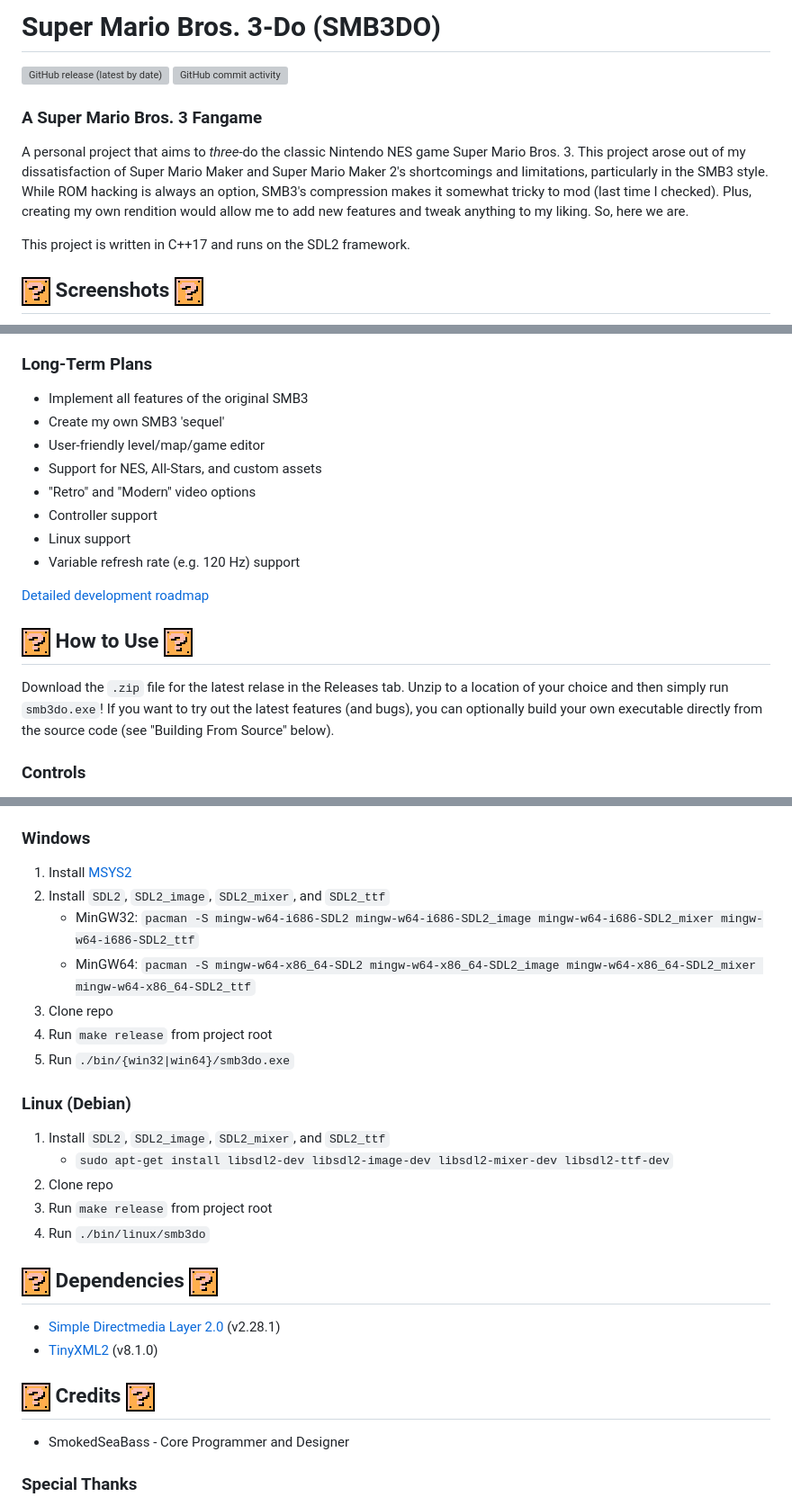
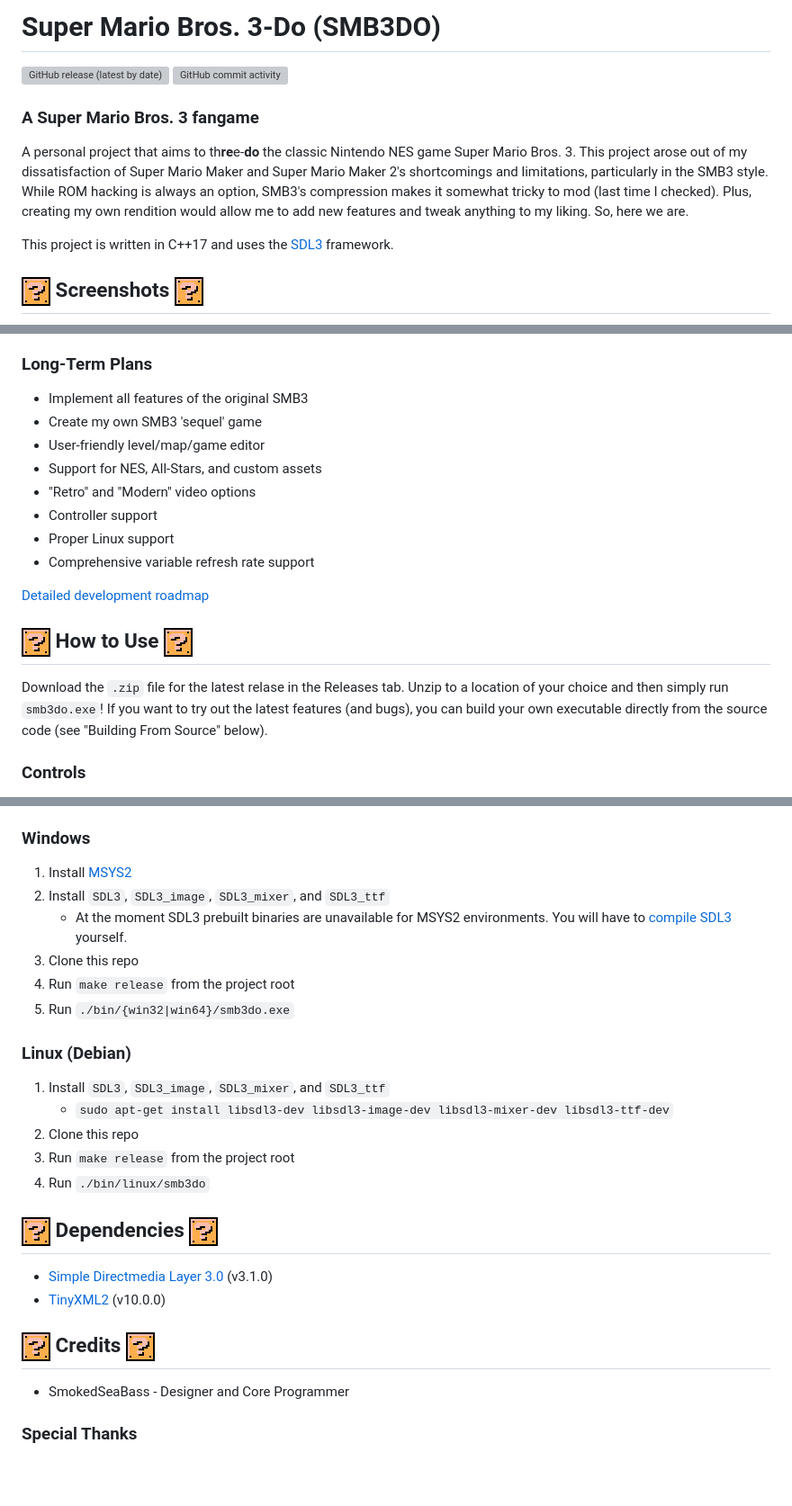
Before and after one commit to SmokedSeaBass/SMB3DO, a Markdown page: README.md, 3 parts joined by grey strips. Shown: that part at 90% size. Drawn GitHub-style; blank space fills up the shorter version; grey boxes are pictures that could not be loaded.

Commit message:
Update README * Reflect migration to SDL3 * Adjust minor details

```diff
--- a/README.md
+++ b/README.md
@@ -1,12 +1,12 @@
-# Super Mario Bros.  3-Do (SMB3DO)
+# Super Mario Bros. 3-Do (SMB3DO)
 
 [![GitHub release (latest by date)](https://img.shields.io/github/v/release/SmokedSeaBass/SMB3DO?include_prereleases)](https://github.com/SmokedSeaBass/SMB3DO/releases) [![GitHub commit activity](https://img.shields.io/github/commit-activity/m/SmokedSeaBass/SMB3DO/dev?logo=github)](https://github.com/SmokedSeaBass/SMB3DO/commits/dev)
 
-### A Super Mario Bros. 3 Fangame
+### A Super Mario Bros. 3 fangame
 
-A personal project that aims to _three_-do the classic Nintendo NES game Super Mario Bros. 3.  This project arose out of my dissatisfaction of Super Mario Maker and Super Mario Maker 2's shortcomings and limitations, particularly in the SMB3 style.  While ROM hacking is always an option, SMB3's compression makes it somewhat tricky to mod (last time I checked).  Plus, creating my own rendition would allow me to add new features and tweak anything to my liking.  So, here we are.
+A personal project that aims to th**re**e-**do** the classic Nintendo NES game Super Mario Bros. 3.  This project arose out of my dissatisfaction of Super Mario Maker and Super Mario Maker 2's shortcomings and limitations, particularly in the SMB3 style.  While ROM hacking is always an option, SMB3's compression makes it somewhat tricky to mod (last time I checked).  Plus, creating my own rendition would allow me to add new features and tweak anything to my liking.  So, here we are.
 
-This project is written in C++17 and runs on the SDL2 framework.
+This project is written in C++17 and uses the [SDL3](https://github.com/libsdl-org/SDL) framework.
 
 ## <img src="docs/images/bullet_point.png" width="32px"/> Screenshots <img src="docs/images/bullet_point.png" width="32px"/>
 
@@ -43,19 +43,19 @@ This project is written in C++17 and runs on the SDL2 framework.
 ### Long-Term Plans
 
 * Implement all features of the original SMB3
-* Create my own SMB3 'sequel'
+* Create my own SMB3 'sequel' game
 * User-friendly level/map/game editor
 * Support for NES, All-Stars, and custom assets
 * "Retro" and "Modern" video options
 * Controller support
-* Linux support
-* Variable refresh rate (e.g. 120 Hz) support
+* Proper Linux support
+* Comprehensive variable refresh rate support
 
 [Detailed development roadmap](https://docs.google.com/spreadsheets/d/1Y0XjZVZ6z5f_Yi8HuqKNcNB47MKjdfytgAIx97y7Uow/edit?usp=sharing)
 
 ## <img src="docs/images/bullet_point.png" width="32px"/> How to Use <img src="docs/images/bullet_point.png" width="32px"/>
 
-Download the `.zip` file for the latest relase in the Releases tab.  Unzip to a location of your choice and then simply run `smb3do.exe`!  If you want to try out the latest features (and bugs), you can optionally build your own executable directly from the source code (see "Building From Source" below).
+Download the `.zip` file for the latest relase in the Releases tab.  Unzip to a location of your choice and then simply run `smb3do.exe`!  If you want to try out the latest features (and bugs), you can build your own executable directly from the source code (see "Building From Source" below).
 
 ### Controls
 
@@ -74,29 +74,28 @@ Visual Studio solution and project files have been removed for now as part of st
 ### Windows
 
 1. Install [MSYS2](https://www.msys2.org/)
-2. Install `SDL2`, `SDL2_image`, `SDL2_mixer`, and `SDL2_ttf`
-    * MinGW32: `pacman -S mingw-w64-i686-SDL2 mingw-w64-i686-SDL2_image mingw-w64-i686-SDL2_mixer mingw-w64-i686-SDL2_ttf`
-    * MinGW64: `pacman -S mingw-w64-x86_64-SDL2 mingw-w64-x86_64-SDL2_image mingw-w64-x86_64-SDL2_mixer mingw-w64-x86_64-SDL2_ttf`
-3. Clone repo
-4. Run `make release` from project root
+2. Install `SDL3`, `SDL3_image`, `SDL3_mixer`, and `SDL3_ttf`
+    * At the moment SDL3 prebuilt binaries are unavailable for MSYS2 environments.  You will have to [compile SDL3](https://wiki.libsdl.org/SDL3/Installation) yourself.
+3. Clone this repo
+4. Run `make release` from the project root
 5. Run `./bin/{win32|win64}/smb3do.exe`
 
 ### Linux (Debian)
 
-1. Install `SDL2`, `SDL2_image`, `SDL2_mixer`, and `SDL2_ttf`
-    * `sudo apt-get install libsdl2-dev libsdl2-image-dev libsdl2-mixer-dev libsdl2-ttf-dev`
-2. Clone repo
-3. Run `make release` from project root
+1. Install `SDL3`, `SDL3_image`, `SDL3_mixer`, and `SDL3_ttf`
+    * `sudo apt-get install libsdl3-dev libsdl3-image-dev libsdl3-mixer-dev libsdl3-ttf-dev`
+2. Clone this repo
+3. Run `make release` from the project root
 4. Run `./bin/linux/smb3do`
 
 ## <img src="docs/images/bullet_point.png" width="32px"/> Dependencies <img src="docs/images/bullet_point.png" width="32px"/>
 
-* [Simple Directmedia Layer 2.0](https://www.libsdl.org/) (v2.28.1)
-* [TinyXML2](https://github.com/leethomason/tinyxml2) (v8.1.0)
+* [Simple Directmedia Layer 3.0](https://www.libsdl.org/) (v3.1.0)
+* [TinyXML2](https://github.com/leethomason/tinyxml2) (v10.0.0)
 
 ## <img src="docs/images/bullet_point.png" width="32px"/> Credits <img src="docs/images/bullet_point.png" width="32px"/>
 
-* SmokedSeaBass - Core Programmer and Designer
+* SmokedSeaBass - Designer and Core Programmer
 
 ### Special Thanks
 
```
